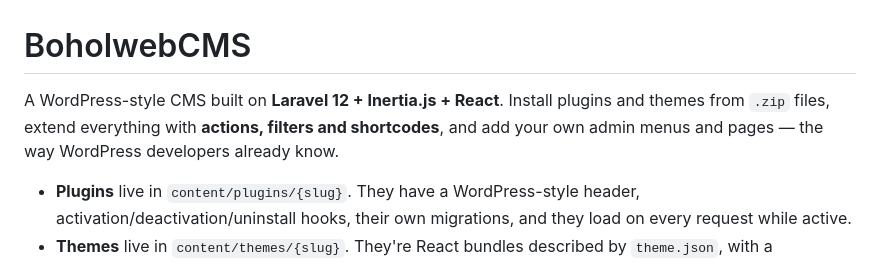
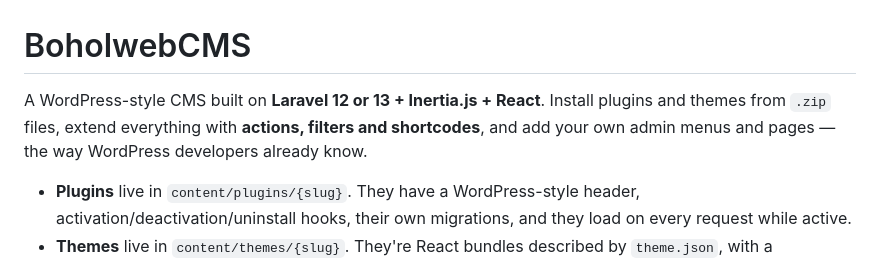
Before and after one commit to haivevistal/boholwebcms, a Markdown page: README.md, the part around the change. Drawn GitHub-style.

```diff
--- a/README.md
+++ b/README.md
@@ -1,6 +1,6 @@
 # BoholwebCMS
 
-A WordPress-style CMS built on **Laravel 12 + Inertia.js + React**. Install plugins and themes from `.zip` files, extend everything with **actions, filters and shortcodes**, and add your own admin menus and pages — the way WordPress developers already know.
+A WordPress-style CMS built on **Laravel 12 or 13 + Inertia.js + React**. Install plugins and themes from `.zip` files, extend everything with **actions, filters and shortcodes**, and add your own admin menus and pages — the way WordPress developers already know.
 
 - **Plugins** live in `content/plugins/{slug}`. They have a WordPress-style header, activation/deactivation/uninstall hooks, their own migrations, and they load on every request while active.
 - **Themes** live in `content/themes/{slug}`. They're React bundles described by `theme.json`, with a `functions.php`, a Customizer, page templates, regions (widget areas), menus and child-theme support.
```
